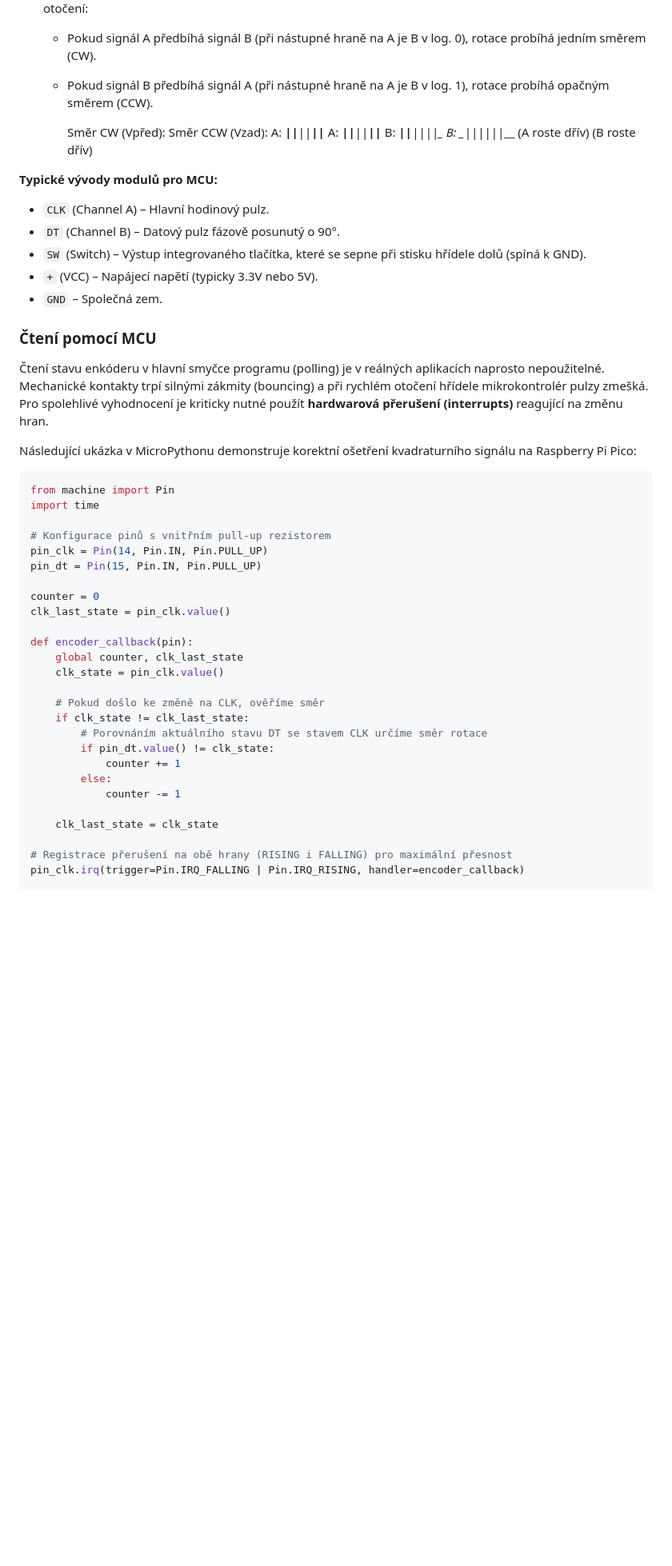
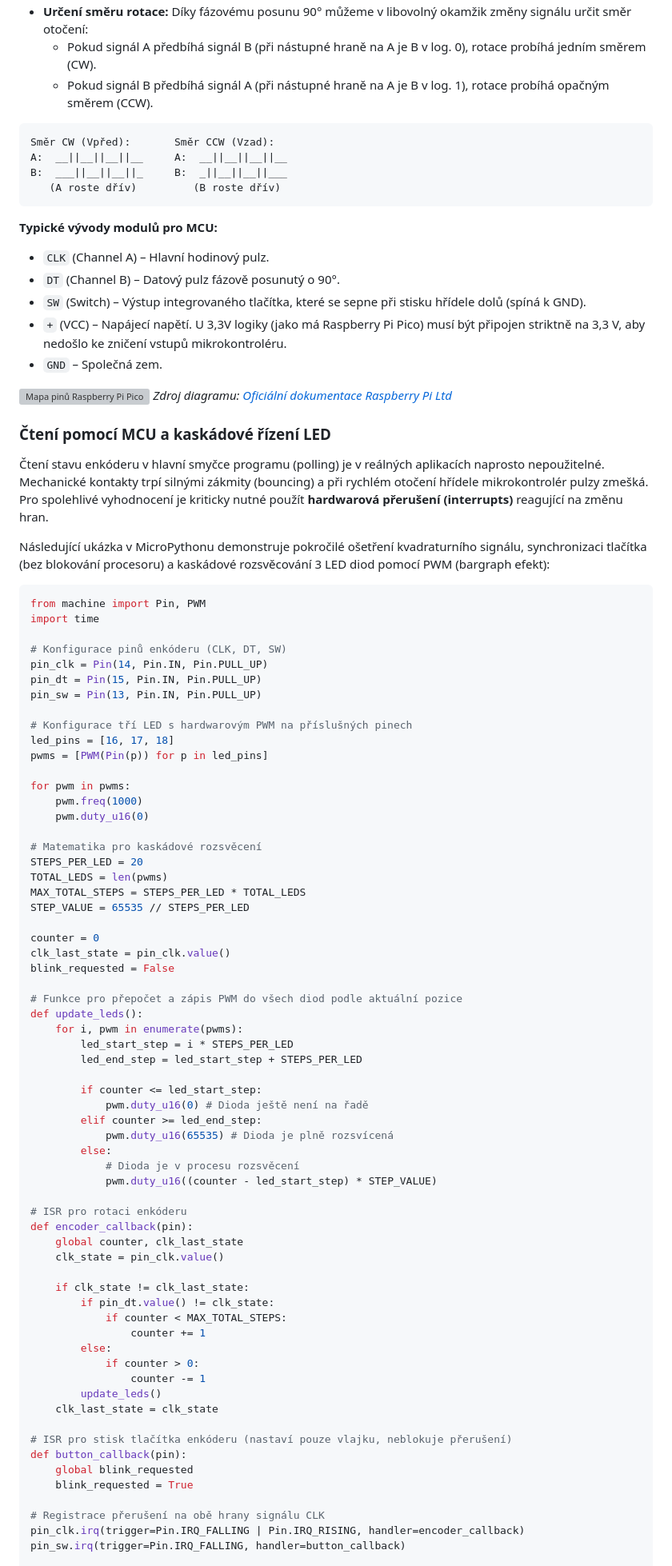
Before and after one commit to Kybernetika-SPSE/RP_Podplesky_Wall-E, a Markdown page: nevim.md, the part around one of its changes. Shown at 80% size. GitHub-like rendering; blank space fills up the shorter version; grey boxes are pictures that could not be loaded.

Commit message:
Enhance nevim.md with encoder examples and formatting
Updated text formatting and added code examples for encoder handling in MicroPython.

````diff
--- a/nevim.md
+++ b/nevim.md
@@ -15,48 +15,90 @@ Pojem enkóder (v české terminologii kodér) označuje v elektronice dvě zás
   * Pokud signál A předbíhá signál B (při nástupné hraně na A je B v log. 0), rotace probíhá jedním směrem (CW).
   * Pokud signál B předbíhá signál A (při nástupné hraně na A je B v log. 1), rotace probíhá opačným směrem (CCW).
 
-    Směr CW (Vpřed):       Směr CCW (Vzad):
-    A:  __||__||__||__     A:  __||__||__||__
-    B:  ___||__||__||_     B:  _||__||__||___
-       (A roste dřív)         (B roste dřív)
+```text
+Směr CW (Vpřed):       Směr CCW (Vzad):
+A:  __||__||__||__     A:  __||__||__||__
+B:  ___||__||__||_     B:  _||__||__||___
+   (A roste dřív)         (B roste dřív)
+```
 
 **Typické vývody modulů pro MCU:**
 * `CLK` (Channel A) – Hlavní hodinový pulz.
 * `DT` (Channel B) – Datový pulz fázově posunutý o 90°.
 * `SW` (Switch) – Výstup integrovaného tlačítka, které se sepne při stisku hřídele dolů (spíná k GND).
-* `+` (VCC) – Napájecí napětí (typicky 3.3V nebo 5V).
+* `+` (VCC) – Napájecí napětí. U 3,3V logiky (jako má Raspberry Pi Pico) musí být připojen striktně na 3,3 V, aby nedošlo ke zničení vstupů mikrokontroléru.
 * `GND` – Společná zem.
 
-### Čtení pomocí MCU
+![Mapa pinů Raspberry Pi Pico](cesta/k/tvemu/obrazku/pico_pinout.png)
+*Zdroj diagramu: [Oficiální dokumentace Raspberry Pi Ltd](https://www.raspberrypi.com/documentation/microcontrollers/raspberry-pi-pico.html)*
+
+### Čtení pomocí MCU a kaskádové řízení LED
 Čtení stavu enkóderu v hlavní smyčce programu (polling) je v reálných aplikacích naprosto nepoužitelné. Mechanické kontakty trpí silnými zákmity (bouncing) a při rychlém otočení hřídele mikrokontrolér pulzy zmešká. Pro spolehlivé vyhodnocení je kriticky nutné použít **hardwarová přerušení (interrupts)** reagující na změnu hran.
 
-Následující ukázka v MicroPythonu demonstruje korektní ošetření kvadraturního signálu na Raspberry Pi Pico:
+Následující ukázka v MicroPythonu demonstruje pokročilé ošetření kvadraturního signálu, synchronizaci tlačítka (bez blokování procesoru) a kaskádové rozsvěcování 3 LED diod pomocí PWM (bargraph efekt):
 
 ```python
-from machine import Pin
+from machine import Pin, PWM
 import time
 
-# Konfigurace pinů s vnitřním pull-up rezistorem
+# Konfigurace pinů enkóderu (CLK, DT, SW)
 pin_clk = Pin(14, Pin.IN, Pin.PULL_UP)
 pin_dt = Pin(15, Pin.IN, Pin.PULL_UP)
+pin_sw = Pin(13, Pin.IN, Pin.PULL_UP)
+
+# Konfigurace tří LED s hardwarovým PWM na příslušných pinech
+led_pins = [16, 17, 18]
+pwms = [PWM(Pin(p)) for p in led_pins]
+
+for pwm in pwms:
+    pwm.freq(1000)
+    pwm.duty_u16(0)
+
+# Matematika pro kaskádové rozsvěcení
+STEPS_PER_LED = 20
+TOTAL_LEDS = len(pwms)
+MAX_TOTAL_STEPS = STEPS_PER_LED * TOTAL_LEDS
+STEP_VALUE = 65535 // STEPS_PER_LED
 
 counter = 0
 clk_last_state = pin_clk.value()
+blink_requested = False
 
+# Funkce pro přepočet a zápis PWM do všech diod podle aktuální pozice
+def update_leds():
+    for i, pwm in enumerate(pwms):
+        led_start_step = i * STEPS_PER_LED
+        led_end_step = led_start_step + STEPS_PER_LED
+
+        if counter <= led_start_step:
+            pwm.duty_u16(0) # Dioda ještě není na řadě
+        elif counter >= led_end_step:
+            pwm.duty_u16(65535) # Dioda je plně rozsvícená
+        else:
+            # Dioda je v procesu rozsvěcení
+            pwm.duty_u16((counter - led_start_step) * STEP_VALUE)
+
+# ISR pro rotaci enkóderu
 def encoder_callback(pin):
     global counter, clk_last_state
     clk_state = pin_clk.value()
 
-    # Pokud došlo ke změně na CLK, ověříme směr
     if clk_state != clk_last_state:
-        # Porovnáním aktuálního stavu DT se stavem CLK určíme směr rotace
         if pin_dt.value() != clk_state:
-            counter += 1
+            if counter < MAX_TOTAL_STEPS:
+                counter += 1
         else:
-            counter -= 1
-
+            if counter > 0:
+                counter -= 1
+        update_leds()
     clk_last_state = clk_state
 
-# Registrace přerušení na obě hrany (RISING i FALLING) pro maximální přesnost
+# ISR pro stisk tlačítka enkóderu (nastaví pouze vlajku, neblokuje přerušení)
+def button_callback(pin):
+    global blink_requested
+    blink_requested = True
+
+# Registrace přerušení na obě hrany signálu CLK
 pin_clk.irq(trigger=Pin.IRQ_FALLING | Pin.IRQ_RISING, handler=encoder_callback)
+pin_sw.irq(trigger=Pin.IRQ_FALLING, handler=button_callback)
 
````
Also changed, not shown: other parts of nevim.md (+63 -3 lines).
